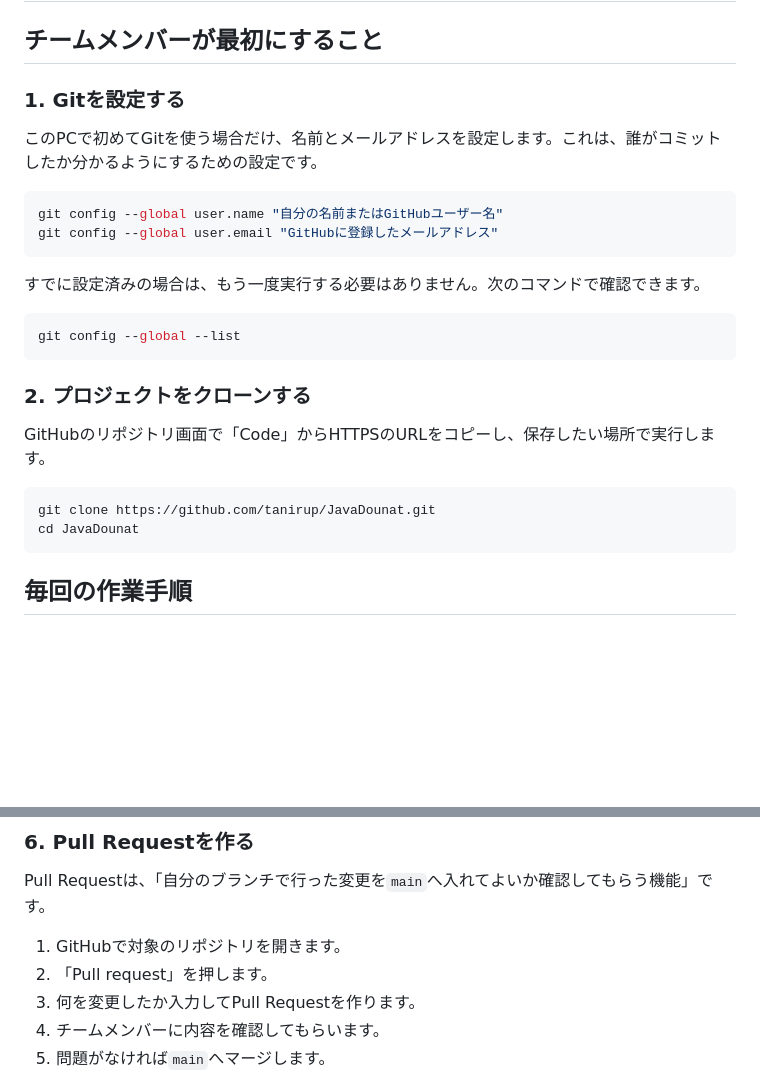
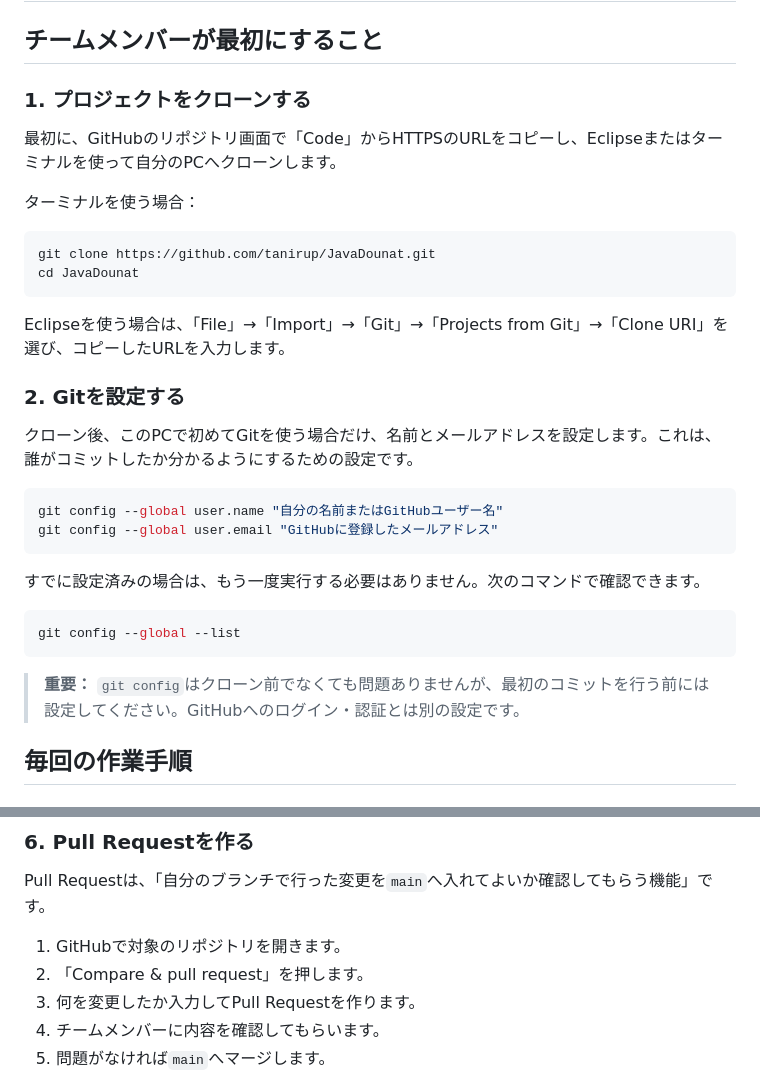
Before and after one commit to tanirup/JavaDounat, a Markdown page: README.md, 2 parts joined by grey strips. GitHub-like rendering; blank space fills up the shorter version.

````diff
--- a/README.md
+++ b/README.md
@@ -2,9 +2,22 @@
 
 ## チームメンバーが最初にすること
 
-### 1. Gitを設定する
+### 1. プロジェクトをクローンする
 
-このPCで初めてGitを使う場合だけ、名前とメールアドレスを設定します。これは、誰がコミットしたか分かるようにするための設定です。
+最初に、GitHubのリポジトリ画面で「Code」からHTTPSのURLをコピーし、Eclipseまたはターミナルを使って自分のPCへクローンします。
+
+ターミナルを使う場合：
+
+```bash
+git clone https://github.com/tanirup/JavaDounat.git
+cd JavaDounat
+```
+
+Eclipseを使う場合は、「File」→「Import」→「Git」→「Projects from Git」→「Clone URI」を選び、コピーしたURLを入力します。
+
+### 2. Gitを設定する
+
+クローン後、このPCで初めてGitを使う場合だけ、名前とメールアドレスを設定します。これは、誰がコミットしたか分かるようにするための設定です。
 
 ```bash
 git config --global user.name "自分の名前またはGitHubユーザー名"
@@ -17,14 +30,7 @@ git config --global user.email "GitHubに登録したメールアドレス"
 git config --global --list
 ```
 
-### 2. プロジェクトをクローンする
-
-GitHubのリポジトリ画面で「Code」からHTTPSのURLをコピーし、保存したい場所で実行します。
-
-```bash
-git clone https://github.com/tanirup/JavaDounat.git
-cd JavaDounat
-```
+> **重要：** `git config`はクローン前でなくても問題ありませんが、最初のコミットを行う前には設定してください。GitHubへのログイン・認証とは別の設定です。
 
 ## 毎回の作業手順
 
@@ -113,7 +119,7 @@ git push
 Pull Requestは、「自分のブランチで行った変更を`main`へ入れてよいか確認してもらう機能」です。
 
 1. GitHubで対象のリポジトリを開きます。
-2. 「Pull request」を押します。
+2. 「Compare & pull request」を押します。
 3. 何を変更したか入力してPull Requestを作ります。
 4. チームメンバーに内容を確認してもらいます。
 5. 問題がなければ`main`へマージします。
````
